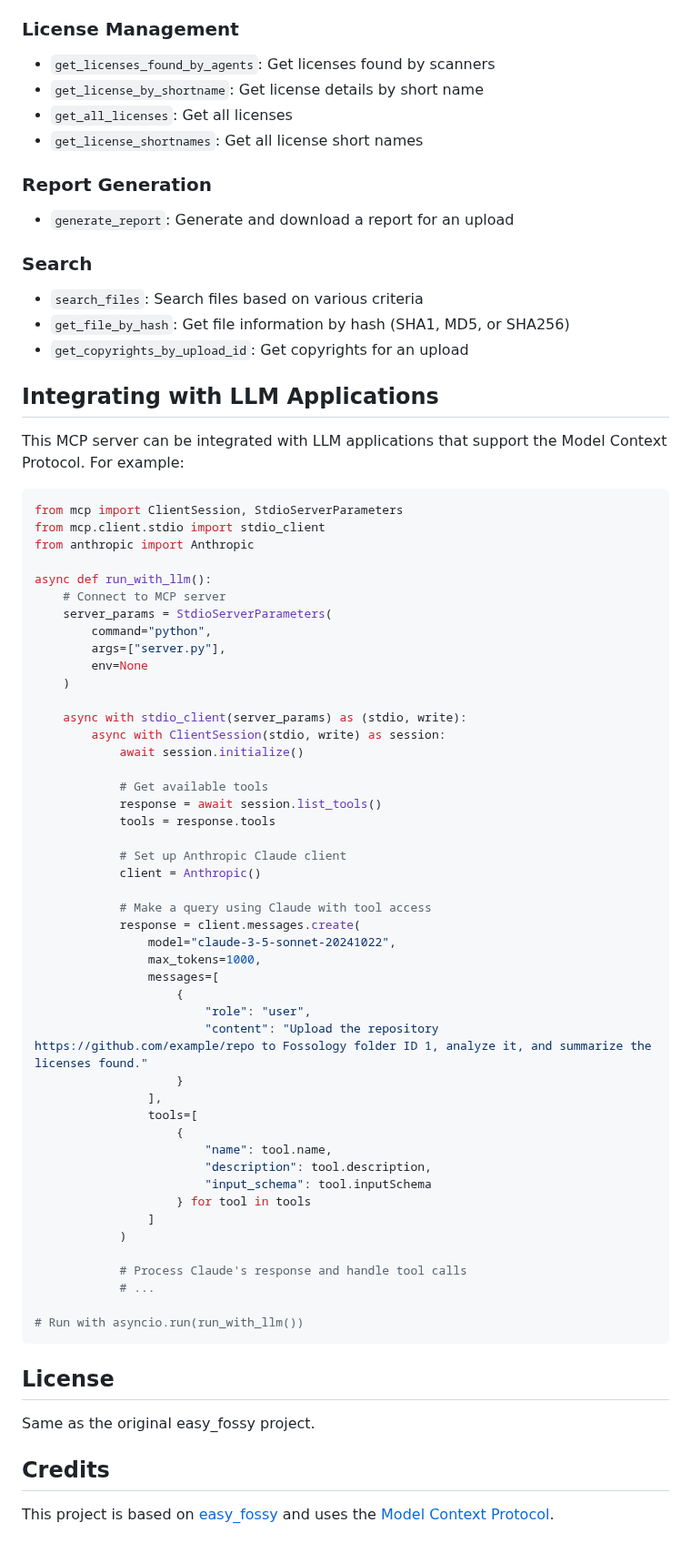
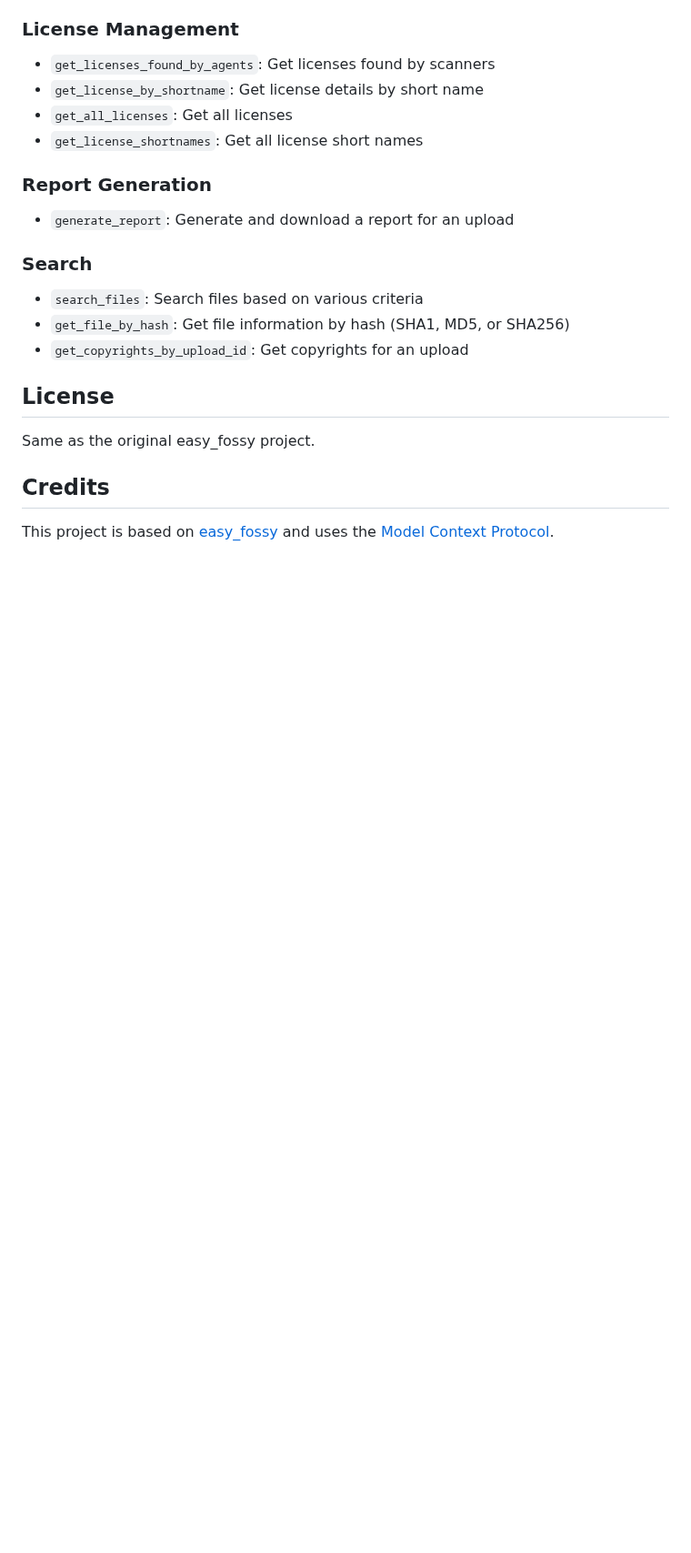
Before and after one commit to dineshr93/easy_fossy, a Markdown page: README.md, the part around one of its changes. Shown at 91% size. GitHub-like rendering; blank space fills up the shorter version.

````diff
--- a/README.md
+++ b/README.md
@@ -448,59 +415,6 @@ The MCP server provides the following tools:
 - `get_file_by_hash`: Get file information by hash (SHA1, MD5, or SHA256)
 - `get_copyrights_by_upload_id`: Get copyrights for an upload
 
-## Integrating with LLM Applications
-
-This MCP server can be integrated with LLM applications that support the Model Context Protocol. For example:
-
-```python
-from mcp import ClientSession, StdioServerParameters
-from mcp.client.stdio import stdio_client
-from anthropic import Anthropic
-
-async def run_with_llm():
-    # Connect to MCP server
-    server_params = StdioServerParameters(
-        command="python",
-        args=["server.py"],
-        env=None
-    )
-
-    async with stdio_client(server_params) as (stdio, write):
-        async with ClientSession(stdio, write) as session:
-            await session.initialize()
-
-            # Get available tools
-            response = await session.list_tools()
-            tools = response.tools
-
-            # Set up Anthropic Claude client
-            client = Anthropic()
-
-            # Make a query using Claude with tool access
-            response = client.messages.create(
-                model="claude-3-5-sonnet-20241022",
-                max_tokens=1000,
-                messages=[
-                    {
-                        "role": "user",
-                        "content": "Upload the repository https://github.com/example/repo to Fossology folder ID 1, analyze it, and summarize the licenses found."
-                    }
-                ],
-                tools=[
-                    {
-                        "name": tool.name,
-                        "description": tool.description,
-                        "input_schema": tool.inputSchema
-                    } for tool in tools
-                ]
-            )
-
-            # Process Claude's response and handle tool calls
-            # ...
-
-# Run with asyncio.run(run_with_llm())
-```
-
 ## License
 
 Same as the original easy_fossy project.
````
Also changed, not shown: other parts of README.md (+23 -56 lines), gif/op.gif (added), 3 other files.
